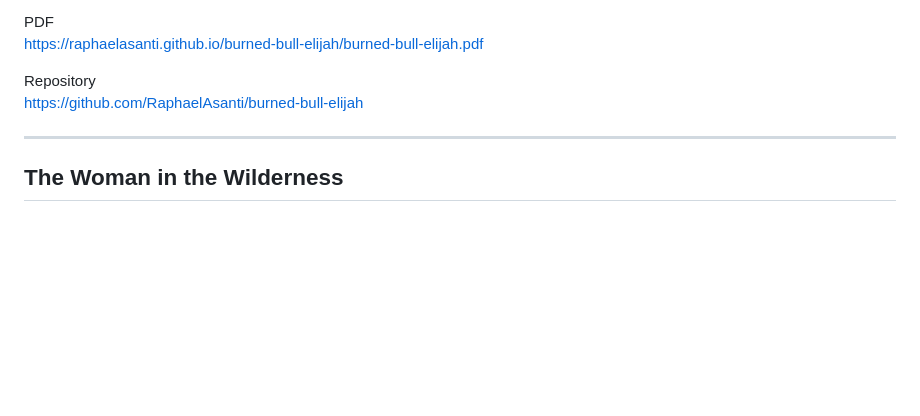
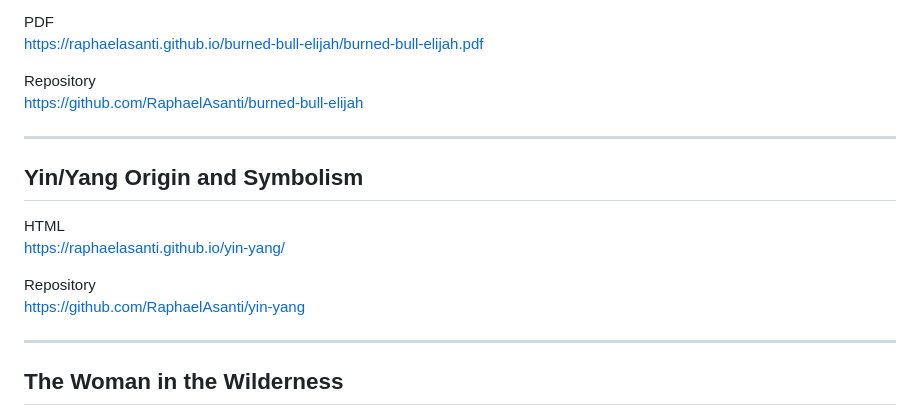
Before and after one commit to RaphaelAsanti/raphaelasanti.github.io, a Markdown page: README.md, the part around the change. Rendered like a GitHub page; blank space fills up the shorter version.

Commit message:
Add Yin/Yang Origin and Symbolism section
Added section on Yin/Yang origin and symbolism with links.

```diff
--- a/README.md
+++ b/README.md
@@ -132,6 +132,15 @@ https://github.com/RaphaelAsanti/burned-bull-elijah
 
 ---
 
+## Yin/Yang Origin and Symbolism
+HTML
+https://raphaelasanti.github.io/yin-yang/
+
+Repository
+https://github.com/RaphaelAsanti/yin-yang
+
+---
+
 ## The Woman in the Wilderness
 HTML
 https://raphaelasanti.github.io/woman-in-the-wilderness/
```
